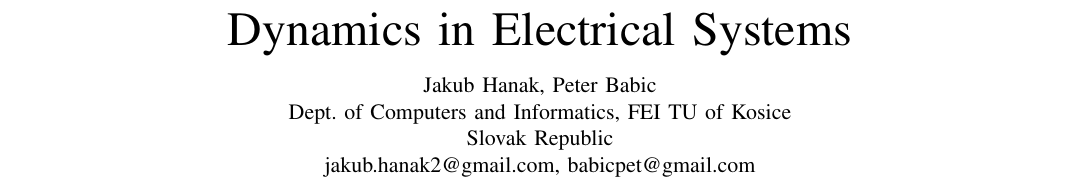
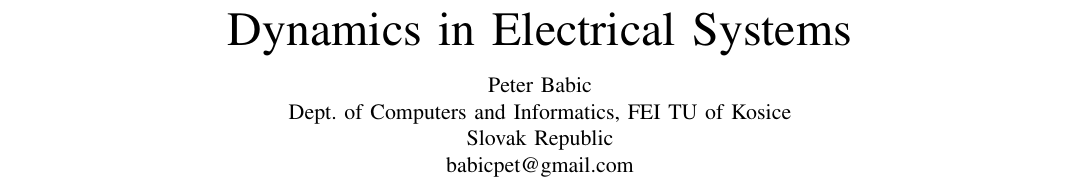
Before and after one commit to peterbabic/latex-papers-slides, a LaTeX paper (differential-equations/electrical.tex): part of page 1 of 5, cut so that both start at the same text. Compiled offline with pdfLaTeX.

Commit message:
Edit minor details

```diff
--- a/differential-equations/electrical.tex
+++ b/differential-equations/electrical.tex
@@ -45,11 +45,10 @@
 
 \title{Dynamics in Electrical Systems}
 
-\author{Jakub~Hanak,
-        Peter~Babic\\% <-this % stops a space
+\author{Peter~Babic\\% <-this % stops a space
         Dept. of Computers and Informatics, FEI TU of Kosice\\%
         Slovak Republic\\%
-        jakub.hanak2@gmail.com, babicpet@gmail.com%
+        babicpet@gmail.com%
 }
 
 % The paper headers
```
Also changed, not shown: differential-equations/electrical.pdf.
